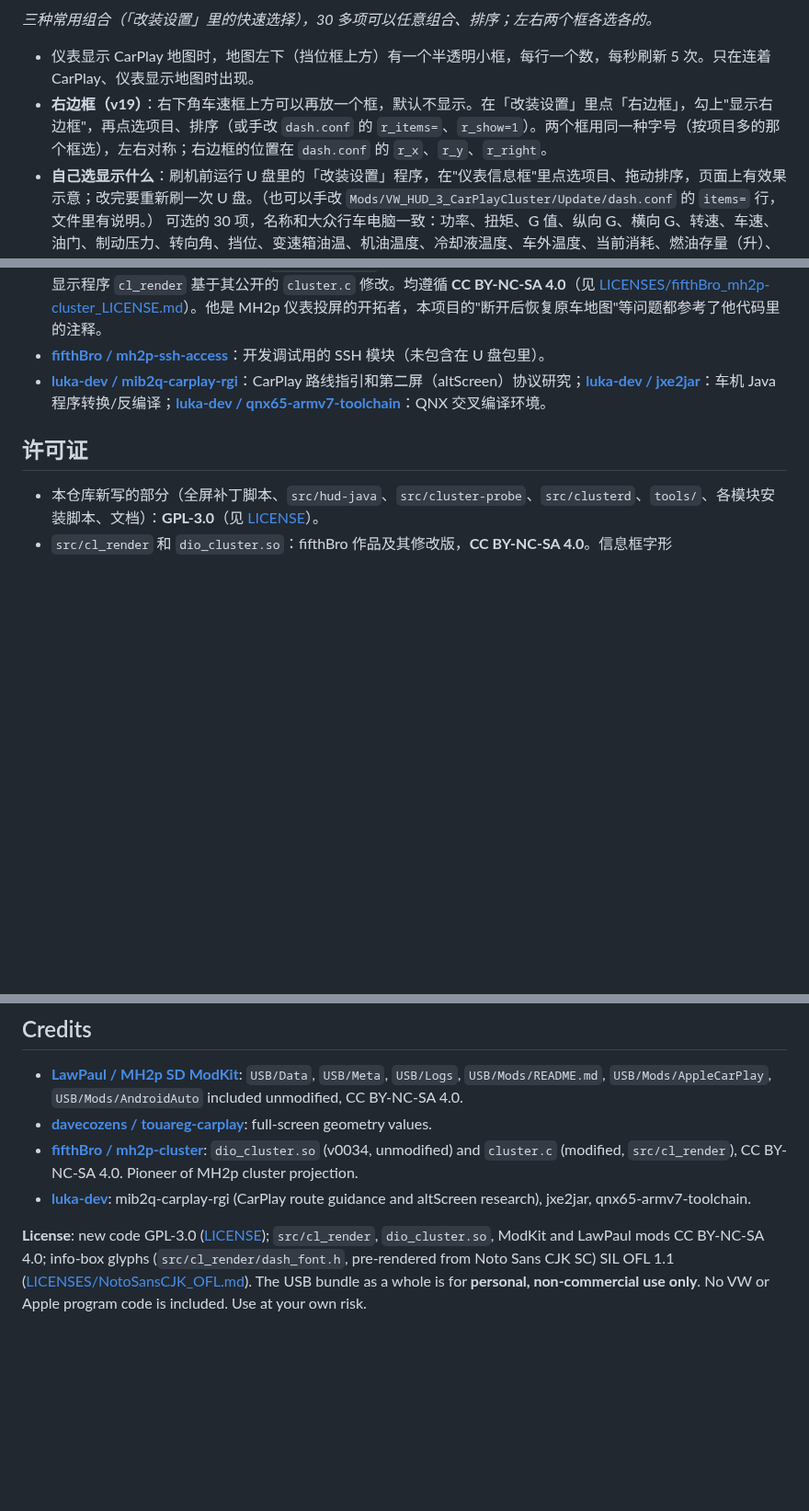
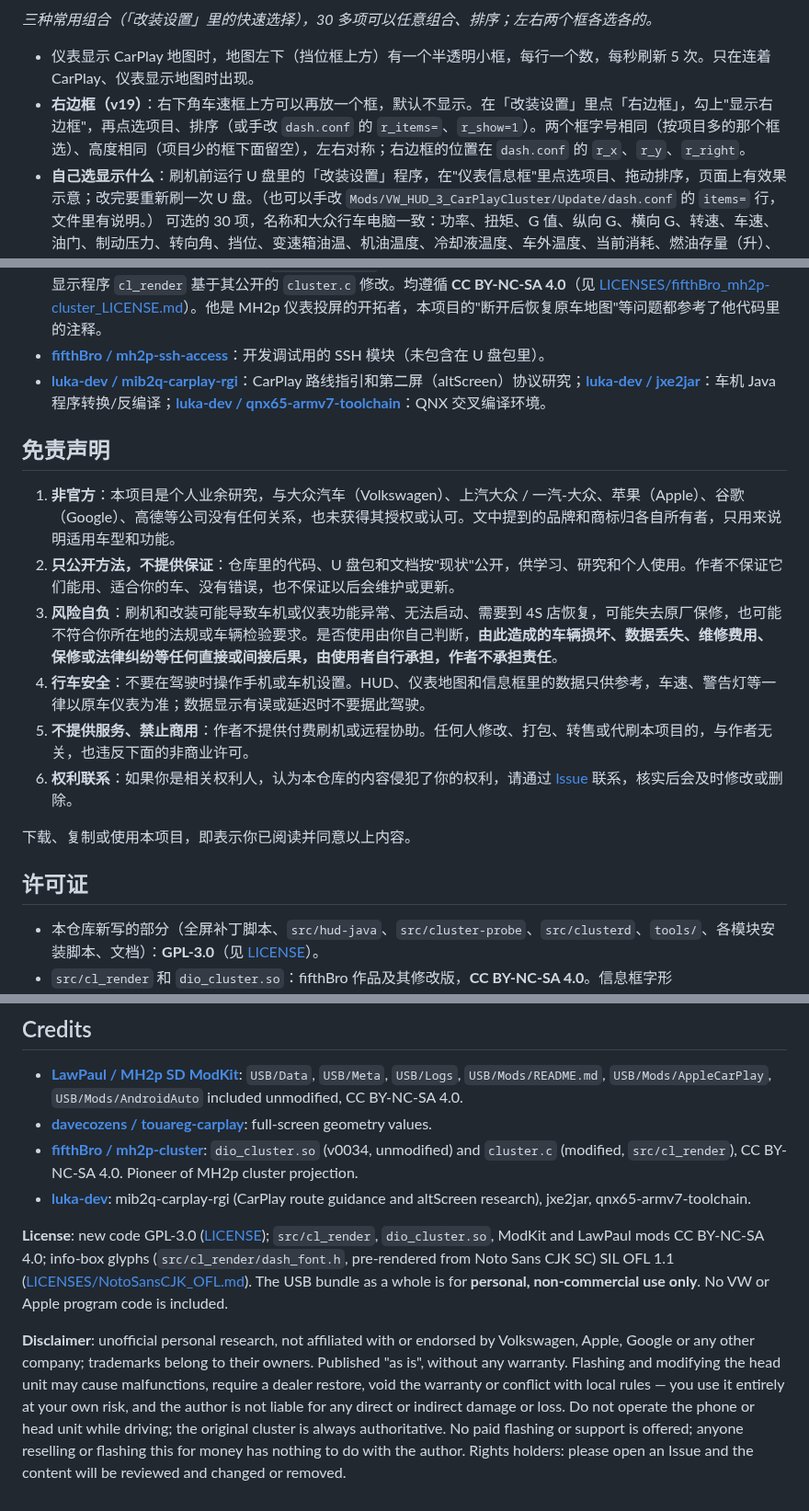
Before and after one commit to a78c7/touareg-cn-carplay-mods, a Markdown page: README.md, 3 parts joined by grey strips. Shown at 92% size. Drawn GitHub-style; blank space fills up the shorter version.

```diff
--- a/README.md
+++ b/README.md
@@ -77,7 +79,7 @@
 *三种常用组合（「改装设置」里的快速选择），30 多项可以任意组合、排序；左右两个框各选各的。*
 
 - 仪表显示 CarPlay 地图时，地图左下（挡位框上方）有一个半透明小框，每行一个数，每秒刷新 5 次。只在连着 CarPlay、仪表显示地图时出现。
-- **右边框（v19）**：右下角车速框上方可以再放一个框，默认不显示。在「改装设置」里点「右边框」，勾上"显示右边框"，再点选项目、排序（或手改 `dash.conf` 的 `r_items=`、`r_show=1`）。两个框用同一种字号（按项目多的那个框选），左右对称；右边框的位置在 `dash.conf` 的 `r_x`、`r_y`、`r_right`。
+- **右边框（v19）**：右下角车速框上方可以再放一个框，默认不显示。在「改装设置」里点「右边框」，勾上"显示右边框"，再点选项目、排序（或手改 `dash.conf` 的 `r_items=`、`r_show=1`）。两个框字号相同（按项目多的那个框选）、高度相同（项目少的框下面留空），左右对称；右边框的位置在 `dash.conf` 的 `r_x`、`r_y`、`r_right`。
 - **自己选显示什么**：刷机前运行 U 盘里的「改装设置」程序，在"仪表信息框"里点选项目、拖动排序，页面上有效果示意；改完要重新刷一次 U 盘。（也可以手改 `Mods/VW_HUD_3_CarPlayCluster/Update/dash.conf` 的 `items=` 行，文件里有说明。）
   可选的 30 项，名称和大众行车电脑一致：功率、扭矩、G 值、纵向 G、横向 G、转速、车速、油门、制动压力、转向角、挡位、变速箱油温、机油温度、冷却液温度、车外温度、当前消耗、燃油存量（升）、续驶里程，以及"行驶数据"三个存储器**自启动起、自上次加油起、累计**各自的平均消耗、行驶里程、平均车速、行驶时间（框里分两行显示，上面小字是存储器名）。
   - **最多 10 项**，第 11 项起不显示。字号按项数自动选：1～6 项大字，7～8 项中字，9～10 项小字（都不会挡到仪表左下角的挡位框；小字在仪表上偏小，建议不超过 8 项）。
@@ -143,6 +145,17 @@ U 盘根目录新建 `cluster_logs` 文件夹，插在车上开导航 2 分钟
 - **[fifthBro / mh2p-cluster](https://github.com/fifthBro/mh2p-cluster)**（[网站](https://fifthbro.github.io)）：`dio_cluster.so` 原样来自其 v0034 版本（让 iPhone 发出路线指引数据）；仪表显示程序 `cl_render` 基于其公开的 `cluster.c` 修改。均遵循 **CC BY-NC-SA 4.0**（见 [LICENSES/fifthBro_mh2p-cluster_LICENSE.md](LICENSES/fifthBro_mh2p-cluster_LICENSE.md)）。他是 MH2p 仪表投屏的开拓者，本项目的"断开后恢复原车地图"等问题都参考了他代码里的注释。
 - **[fifthBro / mh2p-ssh-access](https://github.com/fifthBro/mh2p-ssh-access)**：开发调试用的 SSH 模块（未包含在 U 盘包里）。
 - **[luka-dev / mib2q-carplay-rgi](https://github.com/luka-dev/mib2q-carplay-rgi)**：CarPlay 路线指引和第二屏（altScreen）协议研究；**[luka-dev / jxe2jar](https://github.com/luka-dev/jxe2jar)**：车机 Java 程序转换/反编译；**[luka-dev / qnx65-armv7-toolchain](https://github.com/luka-dev/qnx65-armv7-toolchain)**：QNX 交叉编译环境。
+
+## 免责声明
+
+1. **非官方**：本项目是个人业余研究，与大众汽车（Volkswagen）、上汽大众 / 一汽-大众、苹果（Apple）、谷歌（Google）、高德等公司没有任何关系，也未获得其授权或认可。文中提到的品牌和商标归各自所有者，只用来说明适用车型和功能。
+2. **只公开方法，不提供保证**：仓库里的代码、U 盘包和文档按"现状"公开，供学习、研究和个人使用。作者不保证它们能用、适合你的车、没有错误，也不保证以后会维护或更新。
+3. **风险自负**：刷机和改装可能导致车机或仪表功能异常、无法启动、需要到 4S 店恢复，可能失去原厂保修，也可能不符合你所在地的法规或车辆检验要求。是否使用由你自己判断，**由此造成的车辆损坏、数据丢失、维修费用、保修或法律纠纷等任何直接或间接后果，由使用者自行承担，作者不承担责任**。
+4. **行车安全**：不要在驾驶时操作手机或车机设置。HUD、仪表地图和信息框里的数据只供参考，车速、警告灯等一律以原车仪表为准；数据显示有误或延迟时不要据此驾驶。
+5. **不提供服务、禁止商用**：作者不提供付费刷机或远程协助。任何人修改、打包、转售或代刷本项目的，与作者无关，也违反下面的非商业许可。
+6. **权利联系**：如果你是相关权利人，认为本仓库的内容侵犯了你的权利，请通过 [Issue](https://github.com/a78c7/touareg-cn-carplay-mods/issues) 联系，核实后会及时修改或删除。
+
+下载、复制或使用本项目，即表示你已阅读并同意以上内容。
 
 ## 许可证
 
@@ -189,4 +202,6 @@ Five mods in one flash for the China-market VW Touareg (MH2p, head unit `MH2p_CN
 - **[fifthBro / mh2p-cluster](https://github.com/fifthBro/mh2p-cluster)**: `dio_cluster.so` (v0034, unmodified) and `cluster.c` (modified, `src/cl_render`), CC BY-NC-SA 4.0. Pioneer of MH2p cluster projection.
 - **[luka-dev](https://github.com/luka-dev)**: mib2q-carplay-rgi (CarPlay route guidance and altScreen research), jxe2jar, qnx65-armv7-toolchain.
 
-**License**: new code GPL-3.0 ([LICENSE](LICENSE)); `src/cl_render`, `dio_cluster.so`, ModKit and LawPaul mods CC BY-NC-SA 4.0; info-box glyphs (`src/cl_render/dash_font.h`, pre-rendered from Noto Sans CJK SC) SIL OFL 1.1 ([LICENSES/NotoSansCJK_OFL.md](LICENSES/NotoSansCJK_OFL.md)). The USB bundle as a whole is for **personal, non-commercial use only**. No VW or Apple program code is included. Use at your own risk.
+**License**: new code GPL-3.0 ([LICENSE](LICENSE)); `src/cl_render`, `dio_cluster.so`, ModKit and LawPaul mods CC BY-NC-SA 4.0; info-box glyphs (`src/cl_render/dash_font.h`, pre-rendered from Noto Sans CJK SC) SIL OFL 1.1 ([LICENSES/NotoSansCJK_OFL.md](LICENSES/NotoSansCJK_OFL.md)). The USB bundle as a whole is for **personal, non-commercial use only**. No VW or Apple program code is included.
+
+**Disclaimer**: unofficial personal research, not affiliated with or endorsed by Volkswagen, Apple, Google or any other company; trademarks belong to their owners. Published "as is", without any warranty. Flashing and modifying the head unit may cause malfunctions, require a dealer restore, void the warranty or conflict with local rules — you use it entirely at your own risk, and the author is not liable for any direct or indirect damage or loss. Do not operate the phone or head unit while driving; the original cluster is always authoritative. No paid flashing or support is offered; anyone reselling or flashing this for money has nothing to do with the author. Rights holders: please open an Issue and the content will be reviewed and changed or removed.
```
Also changed, not shown: other parts of README.md (+4 -2 lines), RELEASE_NOTES.md (+1 -1 lines), docs/开发过程.md (+1 -1 lines), docs/img/cluster.png, docs/img/configurator.png, 6 other files.
